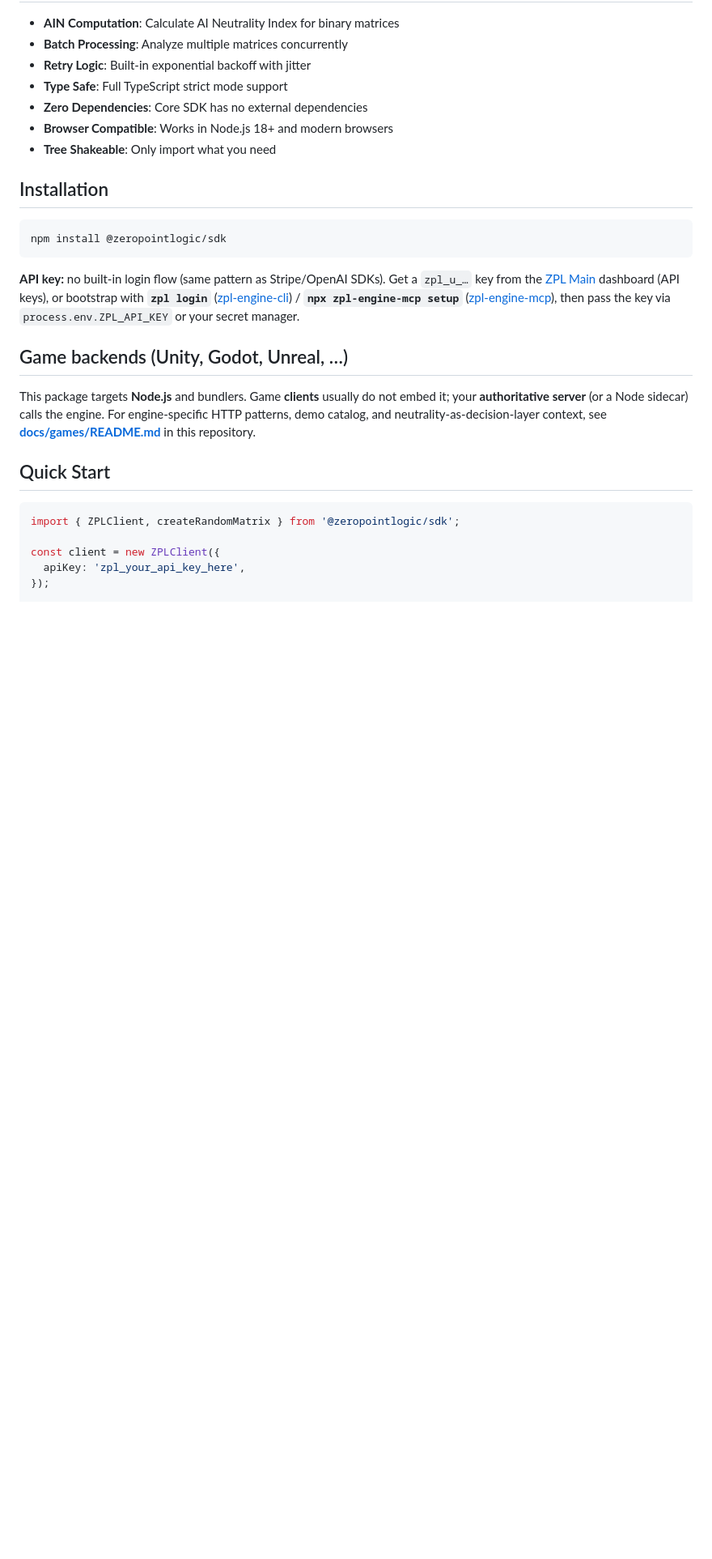
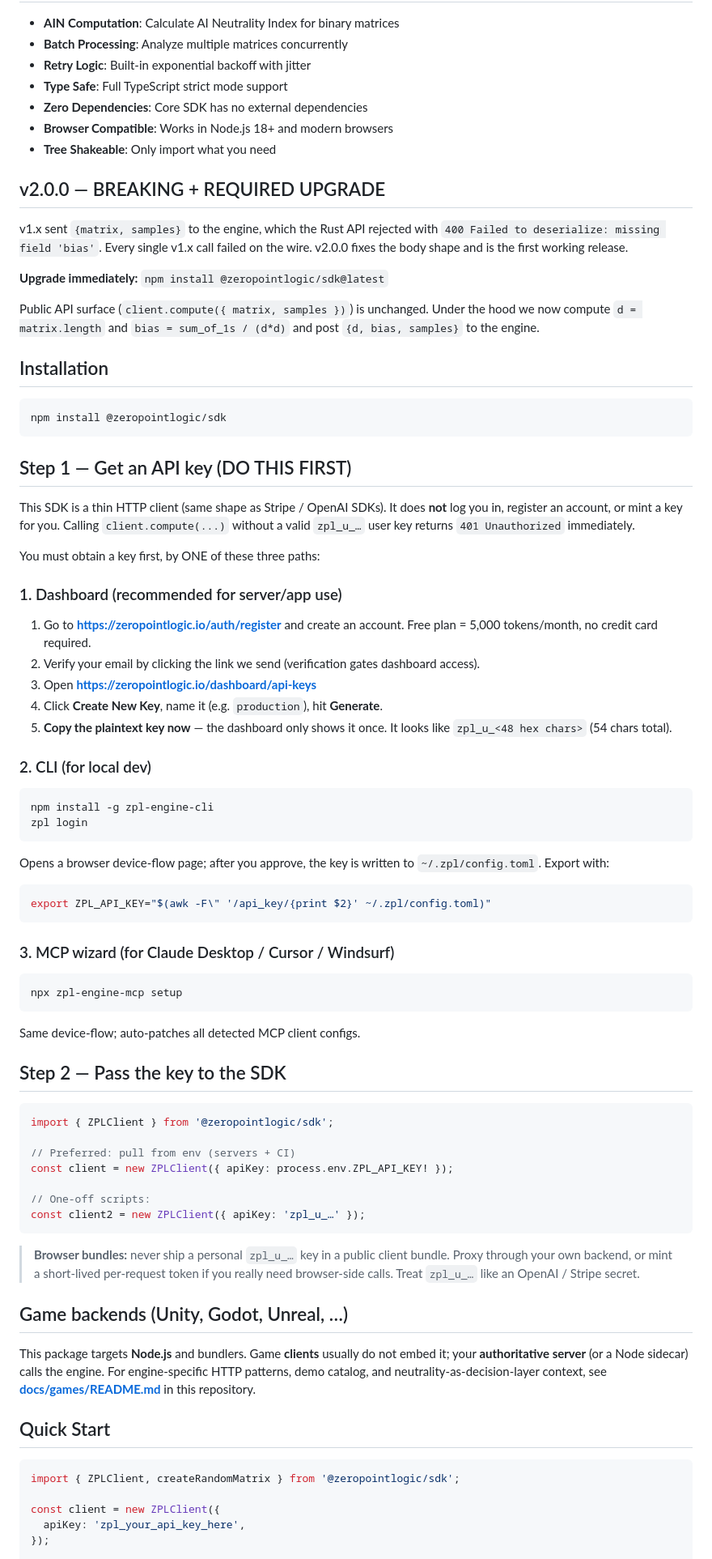
Before and after one commit to cicicalex/zpl-engine-sdk, a Markdown page: packages/typescript/README.md, the part around the change. Shown at 81% size. Drawn GitHub-style; blank space fills up the shorter version.

````diff
--- a/packages/typescript/README.md
+++ b/packages/typescript/README.md
@@ -12,13 +12,83 @@ Official TypeScript SDK for the [Zero Point Logic Engine API](https://engine.zer
 - **Browser Compatible**: Works in Node.js 18+ and modern browsers
 - **Tree Shakeable**: Only import what you need
 
+## v2.0.0 — BREAKING + REQUIRED UPGRADE
+
+v1.x sent `{matrix, samples}` to the engine, which the Rust API rejected
+with `400 Failed to deserialize: missing field 'bias'`. Every single v1.x
+call failed on the wire. v2.0.0 fixes the body shape and is the first
+working release.
+
+**Upgrade immediately:** `npm install @zeropointlogic/sdk@latest`
+
+Public API surface (`client.compute({ matrix, samples })`) is unchanged.
+Under the hood we now compute `d = matrix.length` and `bias =
+sum_of_1s / (d*d)` and post `{d, bias, samples}` to the engine.
+
 ## Installation
 
 ```bash
 npm install @zeropointlogic/sdk
 ```
 
-**API key:** no built-in login flow (same pattern as Stripe/OpenAI SDKs). Get a `zpl_u_…` key from the [ZPL Main](https://zeropointlogic.io) dashboard (API keys), or bootstrap with **`zpl login`** ([zpl-engine-cli](https://www.npmjs.com/package/zpl-engine-cli)) / **`npx zpl-engine-mcp setup`** ([zpl-engine-mcp](https://www.npmjs.com/package/zpl-engine-mcp)), then pass the key via `process.env.ZPL_API_KEY` or your secret manager.
+## Step 1 — Get an API key (DO THIS FIRST)
+
+This SDK is a thin HTTP client (same shape as Stripe / OpenAI SDKs). It
+does **not** log you in, register an account, or mint a key for you.
+Calling `client.compute(...)` without a valid `zpl_u_…` user key returns
+`401 Unauthorized` immediately.
+
+You must obtain a key first, by ONE of these three paths:
+
+### 1. Dashboard (recommended for server/app use)
+
+1. Go to **<https://zeropointlogic.io/auth/register>** and create an
+   account. Free plan = 5,000 tokens/month, no credit card required.
+2. Verify your email by clicking the link we send (verification gates
+   dashboard access).
+3. Open **<https://zeropointlogic.io/dashboard/api-keys>**
+4. Click **Create New Key**, name it (e.g. `production`), hit **Generate**.
+5. **Copy the plaintext key now** — the dashboard only shows it once.
+   It looks like `zpl_u_<48 hex chars>` (54 chars total).
+
+### 2. CLI (for local dev)
+
+```bash
+npm install -g zpl-engine-cli
+zpl login
+```
+
+Opens a browser device-flow page; after you approve, the key is written
+to `~/.zpl/config.toml`. Export with:
+
+```bash
+export ZPL_API_KEY="$(awk -F\" '/api_key/{print $2}' ~/.zpl/config.toml)"
+```
+
+### 3. MCP wizard (for Claude Desktop / Cursor / Windsurf)
+
+```bash
+npx zpl-engine-mcp setup
+```
+
+Same device-flow; auto-patches all detected MCP client configs.
+
+## Step 2 — Pass the key to the SDK
+
+```ts
+import { ZPLClient } from '@zeropointlogic/sdk';
+
+// Preferred: pull from env (servers + CI)
+const client = new ZPLClient({ apiKey: process.env.ZPL_API_KEY! });
+
+// One-off scripts:
+const client2 = new ZPLClient({ apiKey: 'zpl_u_…' });
+```
+
+> **Browser bundles:** never ship a personal `zpl_u_…` key in a public
+> client bundle. Proxy through your own backend, or mint a short-lived
+> per-request token if you really need browser-side calls. Treat
+> `zpl_u_…` like an OpenAI / Stripe secret.
 
 ## Game backends (Unity, Godot, Unreal, …)
 
````
Also changed, not shown: packages/python/README.md (+67 -0 lines).
